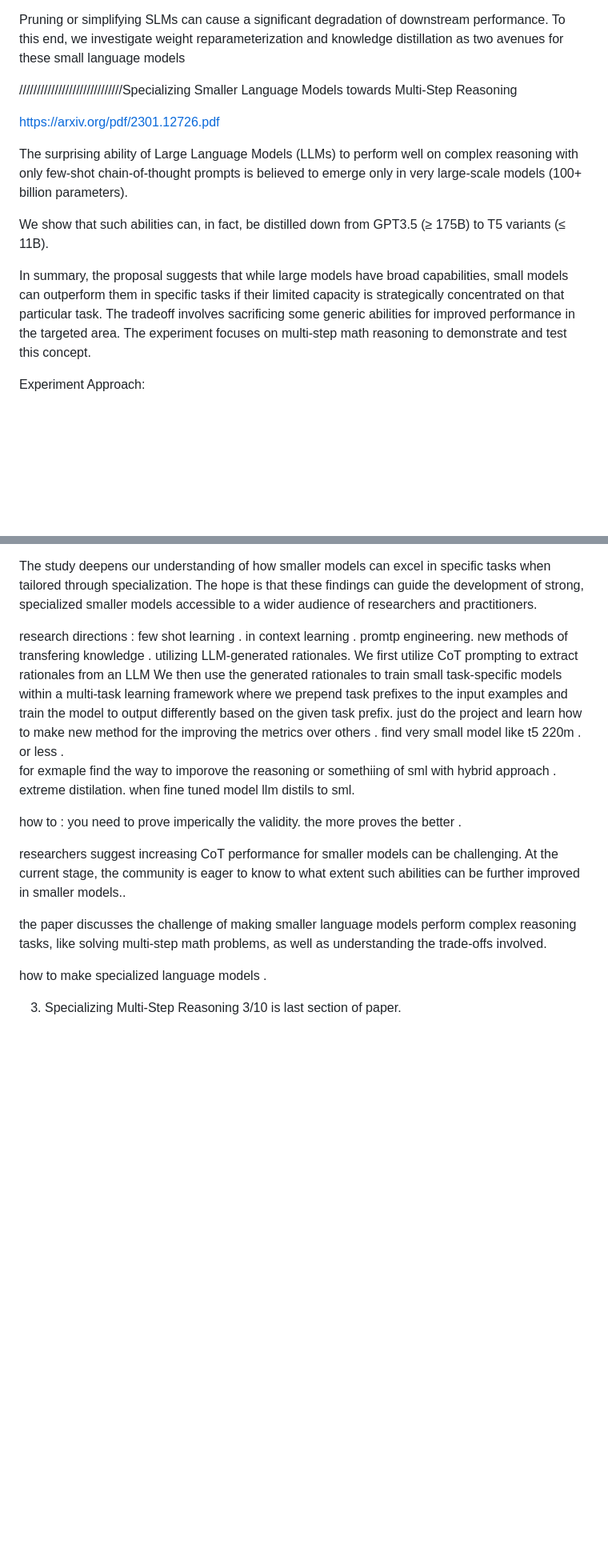
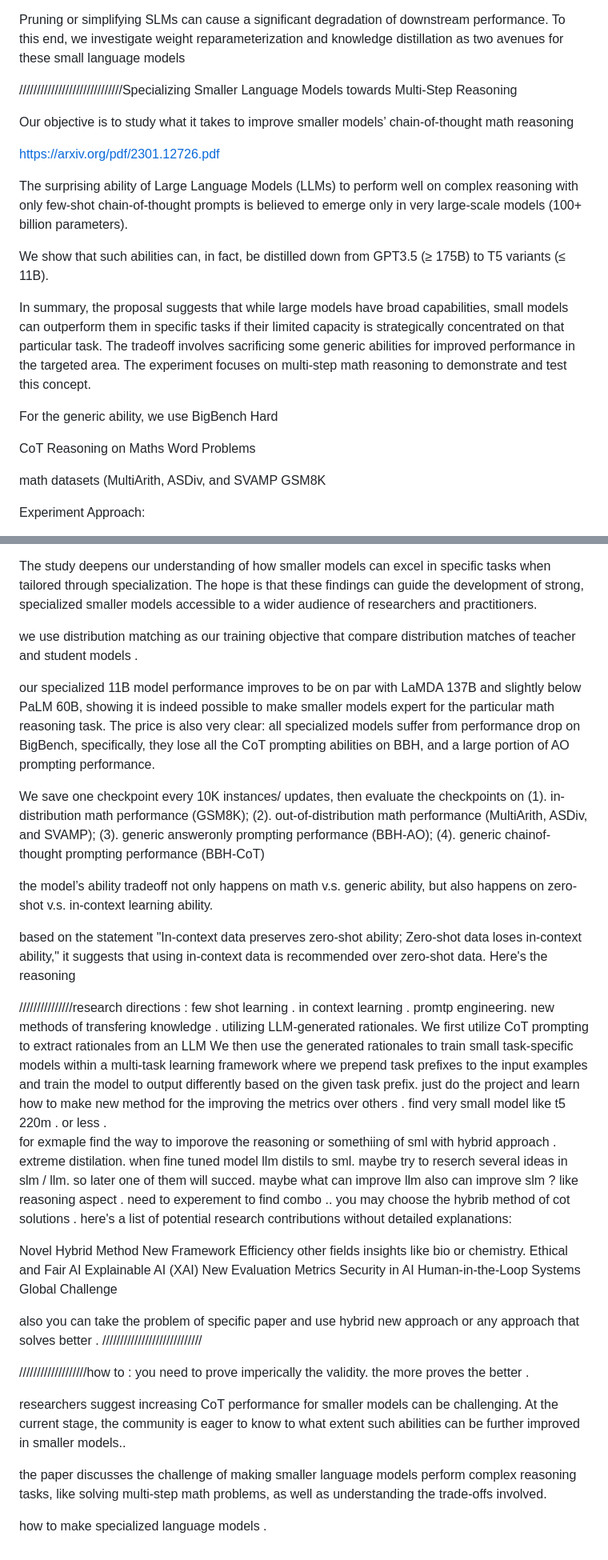
Before and after one commit to sashaTen/studyapp, a Markdown page: README.md, 2 parts joined by grey strips. Shown: that part at 80% size. Rendered like a GitHub page; blank space fills up the shorter version.

```diff
--- a/README.md
+++ b/README.md
@@ -33,6 +33,9 @@ and knowledge distillation as two avenues for these small language models
 
 /////////////////////////////Specializing Smaller Language Models towards Multi-Step Reasoning
 
+Our objective is to study what it takes to improve
+smaller models’ chain-of-thought math reasoning
+
 https://arxiv.org/pdf/2301.12726.pdf
 
 The surprising ability of Large Language Models
@@ -44,6 +47,14 @@ We show that such
 abilities can, in fact, be distilled down from GPT3.5 (≥ 175B) to T5 variants (≤ 11B).
 
 In summary, the proposal suggests that while large models have broad capabilities, small models can outperform them in specific tasks if their limited capacity is strategically concentrated on that particular task. The tradeoff involves sacrificing some generic abilities for improved performance in the targeted area. The experiment focuses on multi-step math reasoning to demonstrate and test this concept.
+
+For the generic ability, we use BigBench Hard
+
+CoT Reasoning on Maths Word Problems
+
+
+math datasets (MultiArith, ASDiv, and SVAMP GSM8K
+
 
 
 
@@ -65,16 +76,30 @@ Conclusions:
 The study deepens our understanding of how smaller models can excel in specific tasks when tailored through specialization.
 The hope is that these findings can guide the development of strong, specialized smaller models accessible to a wider audience of researchers and practitioners.
 
+we use distribution
+matching as our training objective  that  compare   distribution  matches  of  teacher  and  student  models .
+
+our specialized
+11B model performance improves to be on par with LaMDA
+137B and slightly below PaLM 60B, showing it is indeed
+possible to make smaller models expert for the particular
+math reasoning task. The price is also very clear: all specialized models suffer from performance drop on BigBench,
+specifically, they lose all the CoT prompting abilities on
+BBH, and a large portion of AO prompting performance.
 
 
+We save one checkpoint every 10K instances/ updates, then
+evaluate the checkpoints on (1). in-distribution math performance (GSM8K); (2). out-of-distribution math performance
+(MultiArith, ASDiv, and SVAMP); (3). generic answeronly prompting performance (BBH-AO); (4). generic chainof-thought prompting performance (BBH-CoT)
 
 
+the model’s ability
+tradeoff not only happens on math v.s. generic ability, but
+also happens on zero-shot v.s. in-context learning ability.
 
+based on the statement "In-context data preserves zero-shot ability; Zero-shot data loses in-context ability," it suggests that using in-context data is recommended over zero-shot data. Here's the reasoning
 
-
-
-
-research   directions  :
+///////////////research   directions  :
 few  shot   learning .
 in  context  learning .
 promtp   engineering.
@@ -88,8 +113,31 @@ just   do the     project    and   learn  how to   make  new  method  for the im
 find  very  small   model  like  t5 220m . or less .
 for   exmaple   find  the   way to    imporove the  reasoning  or  somethiing   of  sml with   hybrid   approach .
 extreme   distilation.  when   fine   tuned  model  llm  distils  to  sml.
+maybe  try to reserch  several  ideas  in slm / llm.  so   later   one  of  them   will  succed.
+maybe  what  can  improve llm  also  can  improve  slm   ?  like  reasoning  aspect  .  need to experement to find combo  ..
+you  may   choose  the   hybrib  method of  cot  solutions .
+here's a list of potential research contributions without detailed explanations:
 
-how  to    :
+Novel Hybrid Method
+New Framework
+Efficiency
+other fields  insights  like    bio  or   chemistry.
+Ethical and Fair AI
+Explainable AI (XAI)
+New Evaluation Metrics
+Security in AI
+Human-in-the-Loop Systems
+Global Challenge
+
+
+also   you   can  take the  problem  of specific  paper and use   hybrid new  approach  or any approach that  solves better  .
+////////////////////////////
+
+
+
+
+
+///////////////////how  to    :
 you  need   to    prove  imperically  the  validity.   the  more  proves  the  better .
 
 researchers  suggest increasing CoT performance for smaller models can be challenging. At the current
@@ -99,6 +147,3 @@ abilities can be further improved in smaller models..
 the paper discusses the challenge of making smaller language models perform complex reasoning tasks, like solving multi-step math problems, as well as understanding the trade-offs involved.
 
 how  to   make   specialized   language  models   .
-
-
-3. Specializing Multi-Step Reasoning  3/10   is   last  section  of  paper.
```
